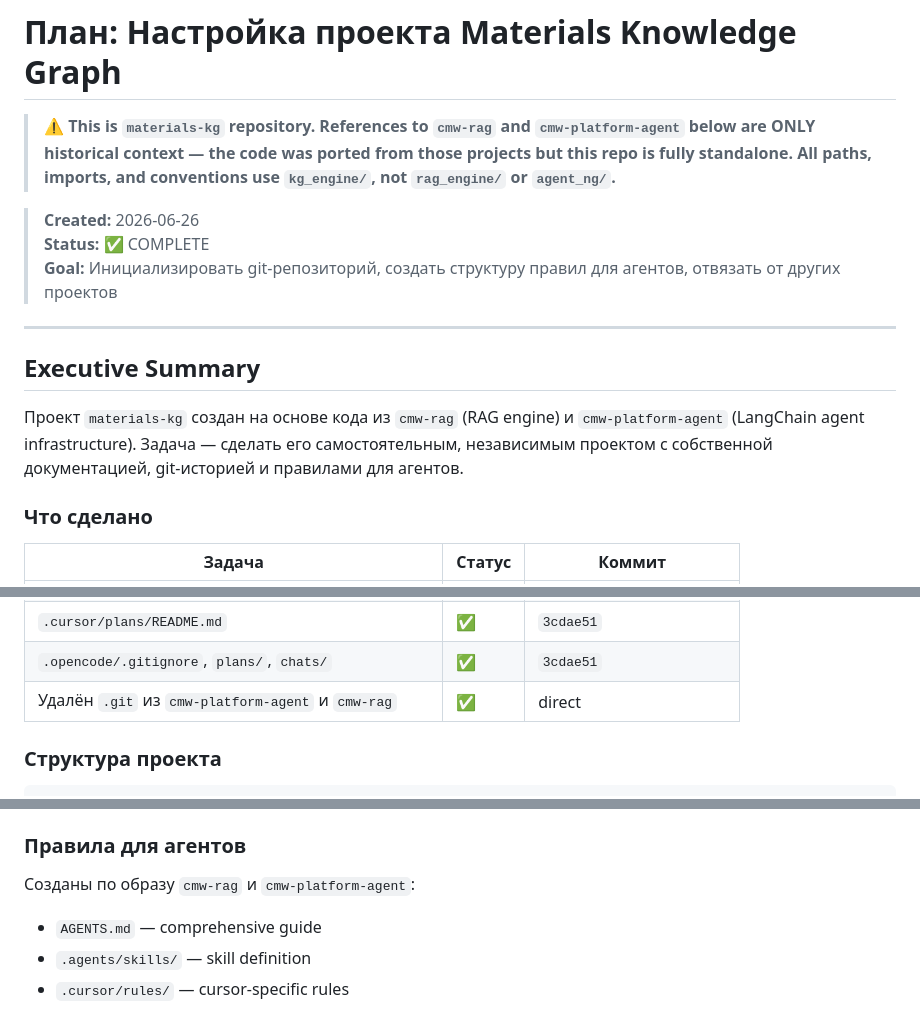
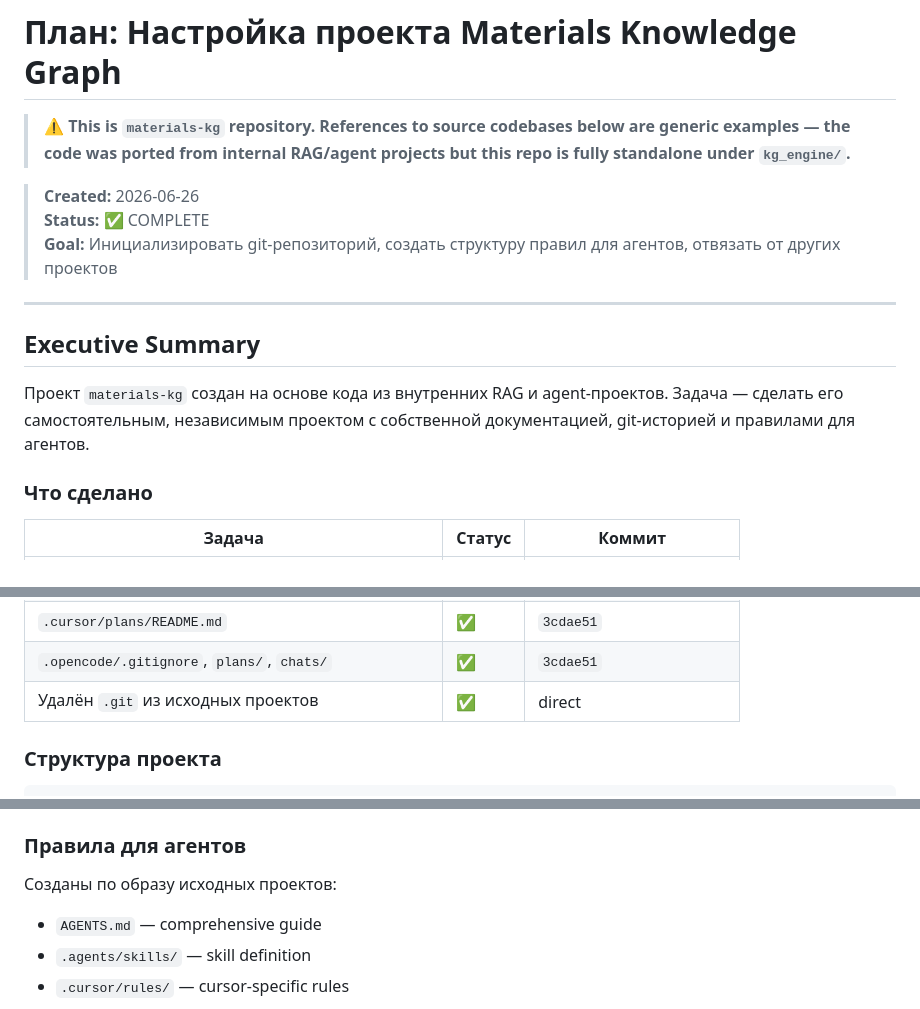
Before and after one commit to Bobr2610/materials-kg, a Markdown page: .opencode/plans/20260626-initial-setup-plan.md, 3 parts joined by grey strips. Rendered like a GitHub page.

Commit message:
Replace specific project names with generic descriptions
- cmw-rag/cmw-platform-agent -> source RAG/agent projects
- Make .opencode/ files project-name-agnostic

```diff
--- a/.opencode/plans/20260626-initial-setup-plan.md
+++ b/.opencode/plans/20260626-initial-setup-plan.md
@@ -1,6 +1,6 @@
 # План: Настройка проекта Materials Knowledge Graph
 
-> **⚠️ This is `materials-kg` repository. References to `cmw-rag` and `cmw-platform-agent` below are ONLY historical context — the code was ported from those projects but this repo is fully standalone. All paths, imports, and conventions use `kg_engine/`, not `rag_engine/` or `agent_ng/`.**
+> **⚠️ This is `materials-kg` repository. References to source codebases below are generic examples — the code was ported from internal RAG/agent projects but this repo is fully standalone under `kg_engine/`.**
 
 > **Created:** 2026-06-26
 > **Status:** ✅ COMPLETE
@@ -10,7 +10,7 @@
 
 ## Executive Summary
 
-Проект `materials-kg` создан на основе кода из `cmw-rag` (RAG engine) и `cmw-platform-agent` (LangChain agent infrastructure). Задача — сделать его самостоятельным, независимым проектом с собственной документацией, git-историей и правилами для агентов.
+Проект `materials-kg` создан на основе кода из внутренних RAG и agent-проектов. Задача — сделать его самостоятельным, независимым проектом с собственной документацией, git-историей и правилами для агентов.
 
 ### Что сделано
 
@@ -26,7 +26,7 @@
 | `.cursor/rules/` (3 rules files) | ✅ | `541ceff` |
 | `.cursor/plans/README.md` | ✅ | `3cdae51` |
 | `.opencode/.gitignore`, `plans/`, `chats/` | ✅ | `3cdae51` |
-| Удалён `.git` из `cmw-platform-agent` и `cmw-rag` | ✅ | direct |
+| Удалён `.git` из исходных проектов | ✅ | direct |
 
 ### Структура проекта
 
@@ -88,7 +88,7 @@ git commit -m "Initial commit: Materials Knowledge Graph engine"
 - `tools.py` — 5 LangChain tools
 
 ### Правила для агентов
-Созданы по образу `cmw-rag` и `cmw-platform-agent`:
+Созданы по образу исходных проектов:
 - `AGENTS.md` — comprehensive guide
 - `.agents/skills/` — skill definition
 - `.cursor/rules/` — cursor-specific rules
```
Also changed, not shown: .opencode/chats/20260626-architecture-discussion.md (+5 -5 lines).
